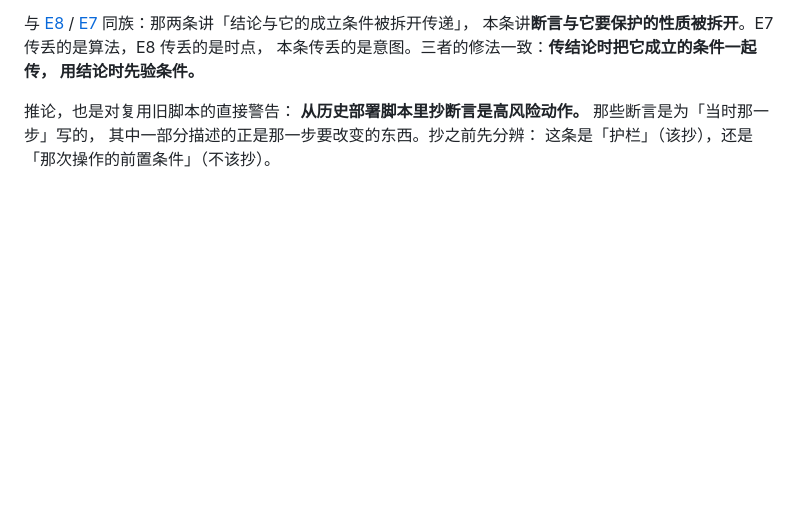
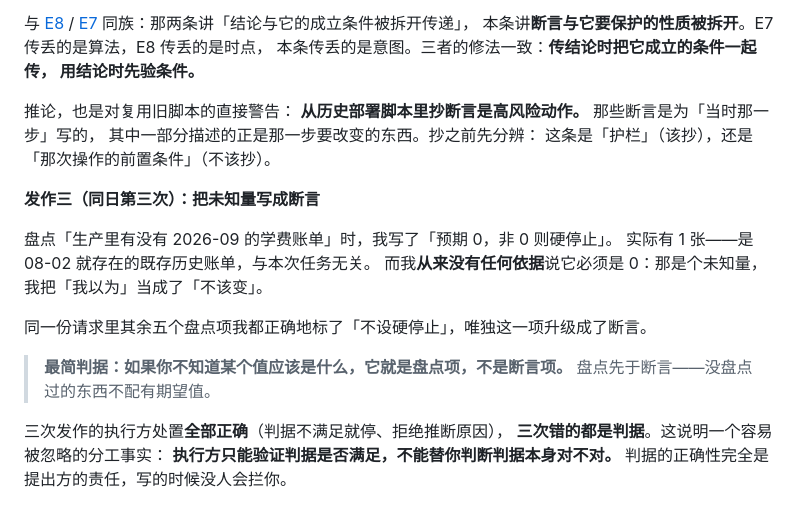
Before and after one commit to polariss710/home_account_book, a Markdown page: docs/lessons.md, the part around the change. GitHub-like rendering; blank space fills up the shorter version.

Commit message:
docs(lessons): extend E10 with the third variant, unknowns as assertions
Wrote "expect 0" for a value never inventoried. Production had one row,
a pre-existing bill unrelated to the task. Five sibling inventory items in
the same request were correctly marked no-hard-stop; only this one got
promoted to an assertion on nothing but assumption.

Rule: if you don't know what a value should be, it is an inventory item,
not an assertion. Inventory precedes assertion.

Co-Authored-By: Claude <noreply@anthropic.com>

```diff
--- a/docs/lessons.md
+++ b/docs/lessons.md
@@ -647,3 +647,19 @@ income 变 `received`、linkage 变 1，于是三条全 false，又一次假阳
 **从历史部署脚本里抄断言是高风险动作。** 那些断言是为「当时那一步」写的，
 其中一部分描述的正是那一步要改变的东西。抄之前先分辨：
 这条是「护栏」（该抄），还是「那次操作的前置条件」（不该抄）。
+
+**发作三（同日第三次）：把未知量写成断言**
+
+盘点「生产里有没有 2026-09 的学费账单」时，我写了「预期 0，非 0 则硬停止」。
+实际有 1 张——是 08-02 就存在的既存历史账单，与本次任务无关。
+而我**从来没有任何依据**说它必须是 0：那是个未知量，我把「我以为」当成了「不该变」。
+
+同一份请求里其余五个盘点项我都正确地标了「不设硬停止」，唯独这一项升级成了断言。
+
+> **最简判据：如果你不知道某个值应该是什么，它就是盘点项，不是断言项。**
+> 盘点先于断言——没盘点过的东西不配有期望值。
+
+三次发作的执行方处置**全部正确**（判据不满足就停、拒绝推断原因），
+**三次错的都是判据**。这说明一个容易被忽略的分工事实：
+**执行方只能验证判据是否满足，不能替你判断判据本身对不对。**
+判据的正确性完全是提出方的责任，写的时候没人会拦你。
```
